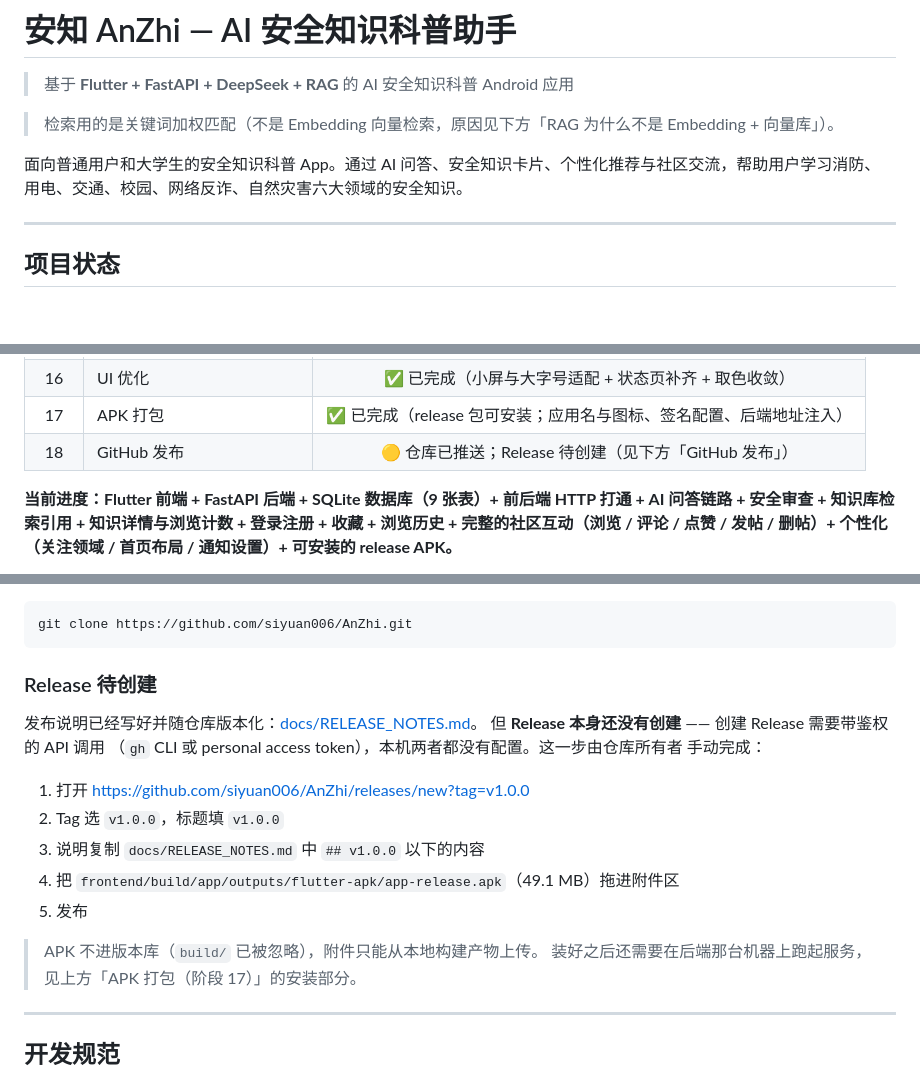
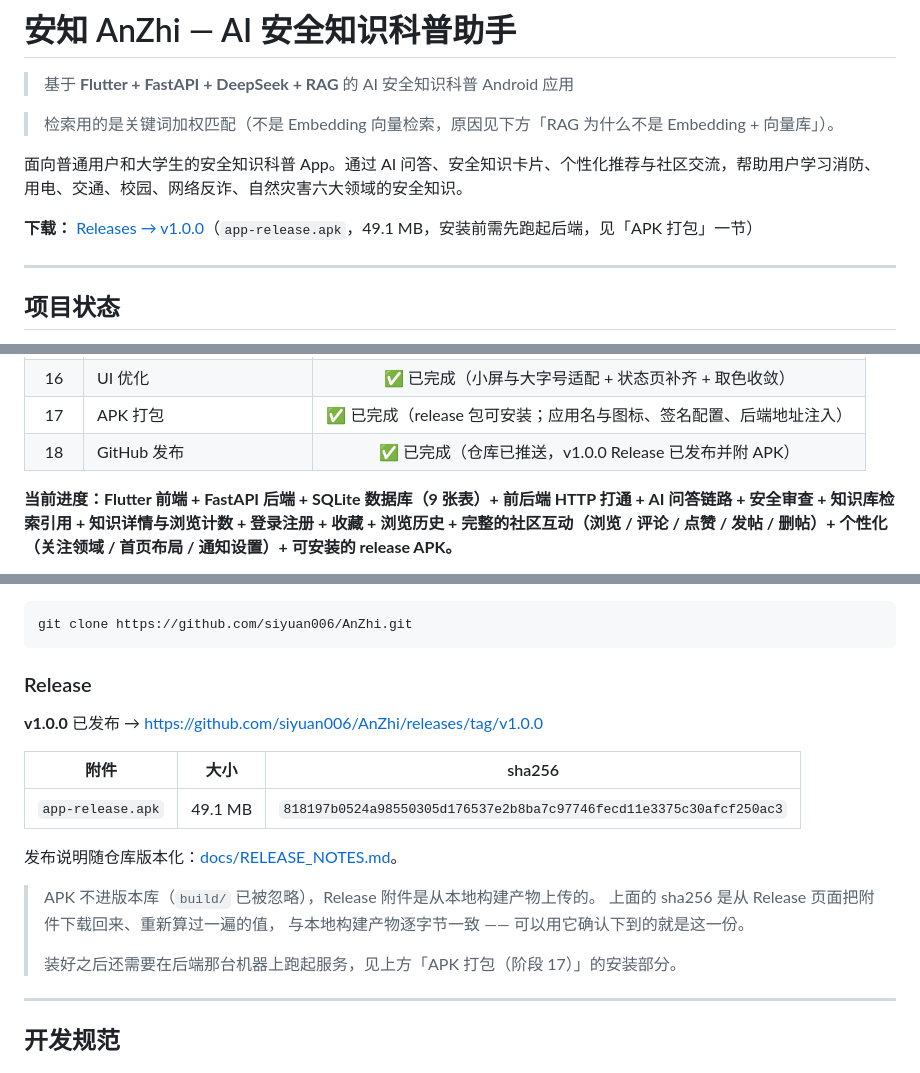
Before and after one commit to siyuan006/AnZhi, a Markdown page: README.md, 3 parts joined by grey strips. Drawn GitHub-style; blank space fills up the shorter version.

Commit message:
docs: v1.0.0 Release 已发布，更新仓库状态
- 项目状态表第 18 行 🟡 → ✅
- 「GitHub 发布」一节从「Release 待创建 + 手动步骤」改为已发布状态，
  附 release 链接、附件体积与 sha256
- 顶部加一行下载入口

sha256 是把 Release 附件下载回来后重新算的，与本地构建产物逐字节一致
（51,519,752 字节，818197b0…50ac3），不是照抄自己之前写的值。

Co-Authored-By: Claude Code <noreply@anthropic.com>

````diff
--- a/README.md
+++ b/README.md
@@ -5,6 +5,8 @@
 > 检索用的是关键词加权匹配（不是 Embedding 向量检索，原因见下方「RAG 为什么不是 Embedding + 向量库」）。
 
 面向普通用户和大学生的安全知识科普 App。通过 AI 问答、安全知识卡片、个性化推荐与社区交流，帮助用户学习消防、用电、交通、校园、网络反诈、自然灾害六大领域的安全知识。
+
+**下载：** [Releases → v1.0.0](https://github.com/siyuan006/AnZhi/releases/tag/v1.0.0)（`app-release.apk`，49.1 MB，安装前需先跑起后端，见「APK 打包」一节）
 
 ---
 
@@ -31,7 +33,7 @@
 | 15 | 测试 | ✅ 已完成（前后端全量 + 真实后端联调 + 异常情况逐条审计） |
 | 16 | UI 优化 | ✅ 已完成（小屏与大字号适配 + 状态页补齐 + 取色收敛） |
 | 17 | APK 打包 | ✅ 已完成（release 包可安装；应用名与图标、签名配置、后端地址注入） |
-| 18 | GitHub 发布 | 🟡 仓库已推送；Release 待创建（见下方「GitHub 发布」） |
+| 18 | GitHub 发布 | ✅ 已完成（仓库已推送，v1.0.0 Release 已发布并附 APK） |
 
 **当前进度：Flutter 前端 + FastAPI 后端 + SQLite 数据库（9 张表）+ 前后端 HTTP 打通 + AI 问答链路 + 安全审查 + 知识库检索引用 + 知识详情与浏览计数 + 登录注册 + 收藏 + 浏览历史 + 完整的社区互动（浏览 / 评论 / 点赞 / 发帖 / 删帖）+ 个性化（关注领域 / 首页布局 / 通知设置）+ 可安装的 release APK。**
 
@@ -655,20 +657,20 @@ adb install -r build\app\outputs\flutter-apk\app-release.apk
 git clone https://github.com/siyuan006/AnZhi.git
 ```
 
-### Release 待创建
+### Release
 
-发布说明已经写好并随仓库版本化：[docs/RELEASE_NOTES.md](docs/RELEASE_NOTES.md)。
-但 **Release 本身还没有创建** —— 创建 Release 需要带鉴权的 API 调用
-（`gh` CLI 或 personal access token），本机两者都没有配置。这一步由仓库所有者
-手动完成：
+**v1.0.0** 已发布 → <https://github.com/siyuan006/AnZhi/releases/tag/v1.0.0>
 
-1. 打开 <https://github.com/siyuan006/AnZhi/releases/new?tag=v1.0.0>
-2. Tag 选 `v1.0.0`，标题填 `v1.0.0`
-3. 说明复制 `docs/RELEASE_NOTES.md` 中 `## v1.0.0` 以下的内容
-4. 把 `frontend/build/app/outputs/flutter-apk/app-release.apk`（49.1 MB）拖进附件区
-5. 发布
+| 附件 | 大小 | sha256 |
+|---|---|---|
+| `app-release.apk` | 49.1 MB | `818197b0524a98550305d176537e2b8ba7c97746fecd11e3375c30afcf250ac3` |
 
-> APK 不进版本库（`build/` 已被忽略），附件只能从本地构建产物上传。
+发布说明随仓库版本化：[docs/RELEASE_NOTES.md](docs/RELEASE_NOTES.md)。
+
+> APK 不进版本库（`build/` 已被忽略），Release 附件是从本地构建产物上传的。
+> 上面的 sha256 是从 Release 页面把附件下载回来、重新算过一遍的值，
+> 与本地构建产物逐字节一致 —— 可以用它确认下到的就是这一份。
+>
 > 装好之后还需要在后端那台机器上跑起服务，见上方「APK 打包（阶段 17）」的安装部分。
 
 ---
````
